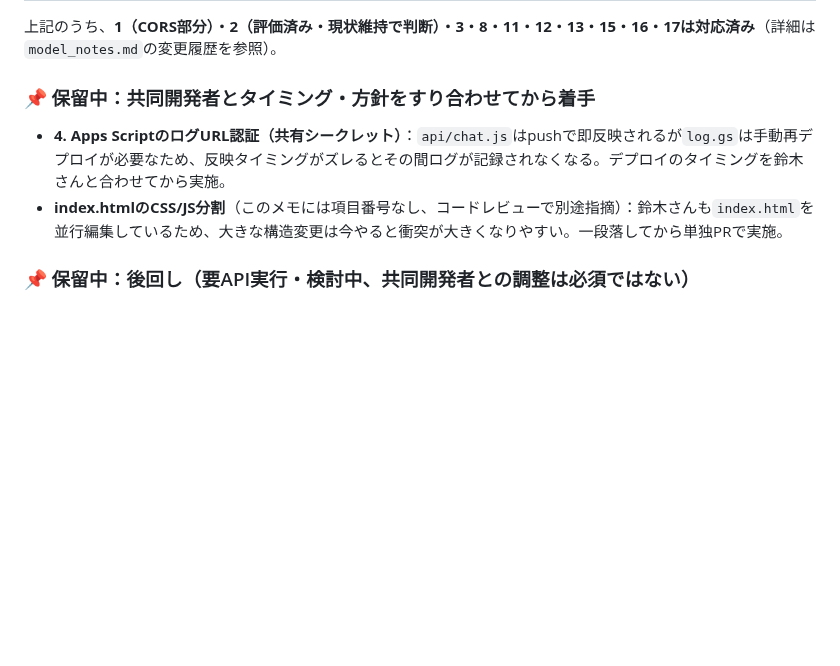
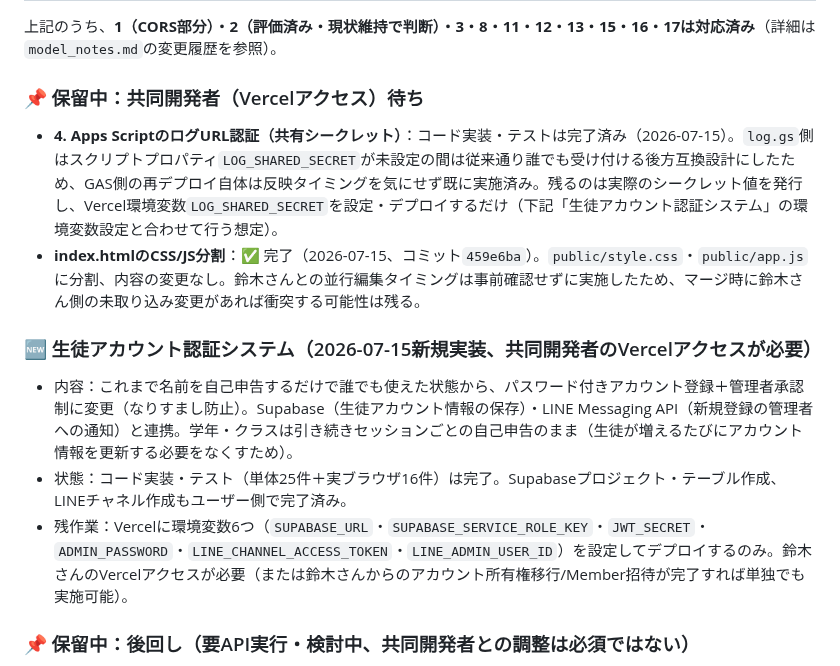
Before and after one commit to shodai840/juku-ai-chat, a Markdown page: 改善案.md, the part around the change. Drawn GitHub-style; blank space fills up the shorter version.

Commit message:
改善案.mdの共同開発者調整待ち項目を最新状態に整理

```diff
--- a/改善案.md
+++ b/改善案.md
@@ -100,9 +100,14 @@
 
 上記のうち、**1（CORS部分）・2（評価済み・現状維持で判断）・3・8・11・12・13・15・16・17は対応済み**（詳細は`model_notes.md`の変更履歴を参照）。
 
-### 📌 保留中：共同開発者とタイミング・方針をすり合わせてから着手
-- **4. Apps ScriptのログURL認証（共有シークレット）**：`api/chat.js`はpushで即反映されるが`log.gs`は手動再デプロイが必要なため、反映タイミングがズレるとその間ログが記録されなくなる。デプロイのタイミングを鈴木さんと合わせてから実施。
-- **index.htmlのCSS/JS分割**（このメモには項目番号なし、コードレビューで別途指摘）：鈴木さんも`index.html`を並行編集しているため、大きな構造変更は今やると衝突が大きくなりやすい。一段落してから単独PRで実施。
+### 📌 保留中：共同開発者（Vercelアクセス）待ち
+- **4. Apps ScriptのログURL認証（共有シークレット）**：コード実装・テストは完了済み（2026-07-15）。`log.gs`側はスクリプトプロパティ`LOG_SHARED_SECRET`が未設定の間は従来通り誰でも受け付ける後方互換設計にしたため、GAS側の再デプロイ自体は反映タイミングを気にせず既に実施済み。残るのは実際のシークレット値を発行し、Vercel環境変数`LOG_SHARED_SECRET`を設定・デプロイするだけ（下記「生徒アカウント認証システム」の環境変数設定と合わせて行う想定）。
+- **index.htmlのCSS/JS分割**：✅ 完了（2026-07-15、コミット`459e6ba`）。`public/style.css`・`public/app.js`に分割、内容の変更なし。鈴木さんとの並行編集タイミングは事前確認せずに実施したため、マージ時に鈴木さん側の未取り込み変更があれば衝突する可能性は残る。
+
+### 🆕 生徒アカウント認証システム（2026-07-15新規実装、共同開発者のVercelアクセスが必要）
+- 内容：これまで名前を自己申告するだけで誰でも使えた状態から、パスワード付きアカウント登録＋管理者承認制に変更（なりすまし防止）。Supabase（生徒アカウント情報の保存）・LINE Messaging API（新規登録の管理者への通知）と連携。学年・クラスは引き続きセッションごとの自己申告のまま（生徒が増えるたびにアカウント情報を更新する必要をなくすため）。
+- 状態：コード実装・テスト（単体25件＋実ブラウザ16件）は完了。Supabaseプロジェクト・テーブル作成、LINEチャネル作成もユーザー側で完了済み。
+- 残作業：Vercelに環境変数6つ（`SUPABASE_URL`・`SUPABASE_SERVICE_ROLE_KEY`・`JWT_SECRET`・`ADMIN_PASSWORD`・`LINE_CHANNEL_ACCESS_TOKEN`・`LINE_ADMIN_USER_ID`）を設定してデプロイするのみ。鈴木さんのVercelアクセスが必要（または鈴木さんからのアカウント所有権移行/Member招待が完了すれば単独でも実施可能）。
 
 ### 📌 保留中：後回し（要API実行・検討中、共同開発者との調整は必須ではない）
 - **5・6. thinkingBudget:0の比較テスト**：実際のGemini APIキーでの動作確認が必要。ローカル環境にAPIキーがないため、実行・結果確認はユーザー側で行う想定。
```
